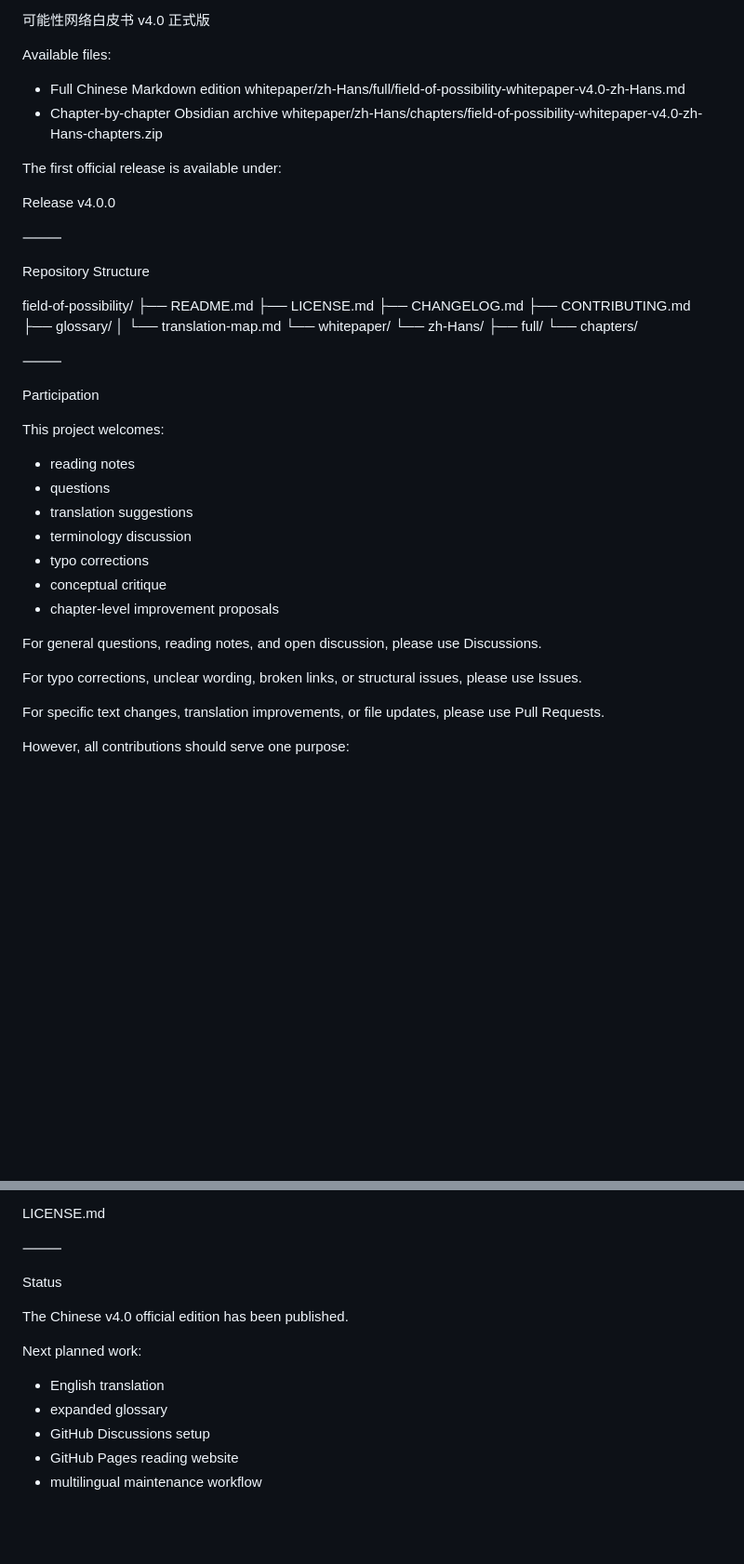
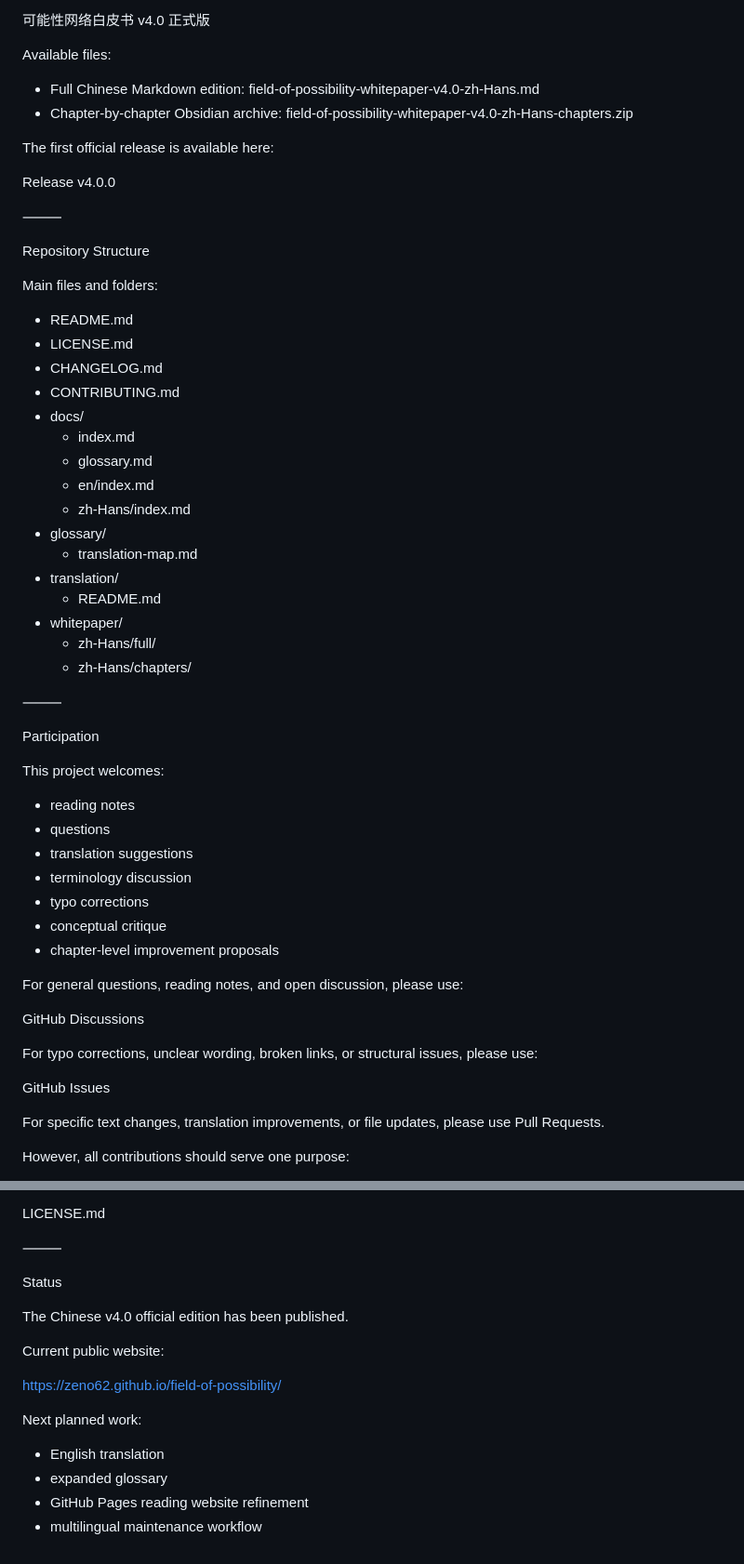
Before and after one commit to Zeno62/field-of-possibility, a Markdown page: README.md, 2 parts joined by grey strips. Shown at 93% size. Rendered like a GitHub page; blank space fills up the shorter version.

Commit message:
Clean README formatting and links

```diff
--- a/README.md
+++ b/README.md
@@ -56,12 +56,12 @@ The current official white paper is:
 
 Available files:
 
-* Full Chinese Markdown edition
-    whitepaper/zh-Hans/full/field-of-possibility-whitepaper-v4.0-zh-Hans.md
-* Chapter-by-chapter Obsidian archive
-    whitepaper/zh-Hans/chapters/field-of-possibility-whitepaper-v4.0-zh-Hans-chapters.zip
+* Full Chinese Markdown edition:
+    field-of-possibility-whitepaper-v4.0-zh-Hans.md
+* Chapter-by-chapter Obsidian archive:
+    field-of-possibility-whitepaper-v4.0-zh-Hans-chapters.zip
 
-The first official release is available under:
+The first official release is available here:
 
 Release v4.0.0
 
@@ -69,17 +69,24 @@ Release v4.0.0
 
 Repository Structure
 
-field-of-possibility/
-├── README.md
-├── LICENSE.md
-├── CHANGELOG.md
-├── CONTRIBUTING.md
-├── glossary/
-│   └── translation-map.md
-└── whitepaper/
-    └── zh-Hans/
-        ├── full/
-        └── chapters/
+Main files and folders:
+
+* README.md
+* LICENSE.md
+* CHANGELOG.md
+* CONTRIBUTING.md
+* docs/
+    * index.md
+    * glossary.md
+    * en/index.md
+    * zh-Hans/index.md
+* glossary/
+    * translation-map.md
+* translation/
+    * README.md
+* whitepaper/
+    * zh-Hans/full/
+    * zh-Hans/chapters/
 
 ⸻
 
@@ -95,9 +102,13 @@ This project welcomes:
 * conceptual critique
 * chapter-level improvement proposals
 
-For general questions, reading notes, and open discussion, please use Discussions.
+For general questions, reading notes, and open discussion, please use:
 
-For typo corrections, unclear wording, broken links, or structural issues, please use Issues.
+GitHub Discussions
+
+For typo corrections, unclear wording, broken links, or structural issues, please use:
+
+GitHub Issues
 
 For specific text changes, translation improvements, or file updates, please use Pull Requests.
 
@@ -143,10 +162,13 @@ Status
 
 The Chinese v4.0 official edition has been published.
 
+Current public website:
+
+https://zeno62.github.io/field-of-possibility/
+
 Next planned work:
 
 * English translation
 * expanded glossary
-* GitHub Discussions setup
-* GitHub Pages reading website
+* GitHub Pages reading website refinement
 * multilingual maintenance workflow
```
Also changed, not shown: other parts of README.md (+10 -2 lines).
